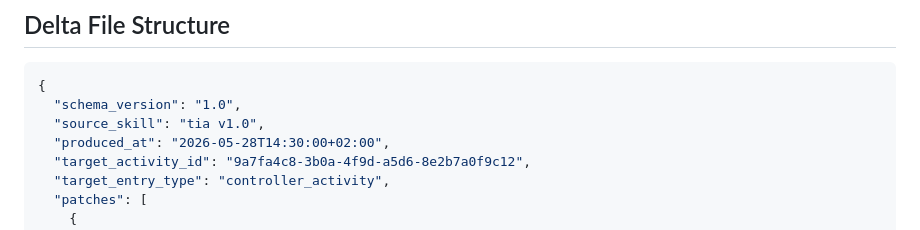
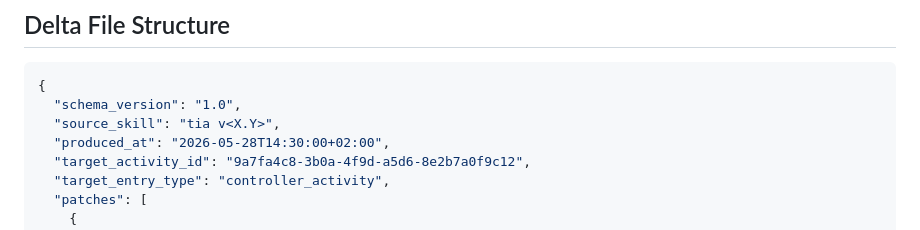
Before and after one commit to oliverschmidtprietz/GDPR-Transfer-Impact-Assessment, a Markdown page: references/interchange-delta.md, the part around the change. Rendered like a GitHub page.

Commit message:
chore: make delta source_skill stamp version-neutral
source_skill example -> "tia v<X.Y>" placeholder so it can't drift on version
bumps (matches the field-doc convention). Syncs with canonical source.

Co-Authored-By: Claude Opus 4.8 (1M context) <noreply@anthropic.com>

````diff
--- a/references/interchange-delta.md
+++ b/references/interchange-delta.md
@@ -28,7 +28,7 @@ Example: `tia-9a7fa4c8-3b0a-4f9d-a5d6-8e2b7a0f9c12-2026-05-28T1430+0200.delta.js
 ```json
 {
   "schema_version": "1.0",
-  "source_skill": "tia v1.0",
+  "source_skill": "tia v<X.Y>",
   "produced_at": "2026-05-28T14:30:00+02:00",
   "target_activity_id": "9a7fa4c8-3b0a-4f9d-a5d6-8e2b7a0f9c12",
   "target_entry_type": "controller_activity",
````
